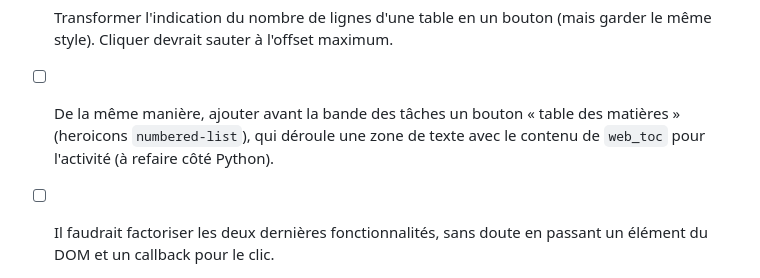
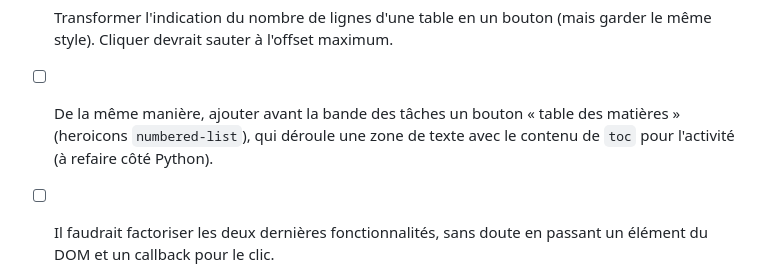
Before and after one commit to laowantong/sqlab_online, a Markdown page: meta/todo.md, the part around the change. Drawn GitHub-style.

```diff
--- a/meta/todo.md
+++ b/meta/todo.md
@@ -45,7 +45,7 @@
 - [ ] Ajouter une option pour ne pas le faire dans le menu Hamburger.
 - [ ] Réparer le coin d'agrandissement de la zone de codeMirrorEditor qui semble ne plus fonctionner : https://pagehelper.lets-script.com/blog/codemirror6-resize/
 - [ ] Transformer l'indication du nombre de lignes d'une table en un bouton (mais garder le même style). Cliquer devrait sauter à l'offset maximum.
-- [ ] De la même manière, ajouter avant la bande des tâches un bouton « table des matières » (heroicons `numbered-list`), qui déroule une zone de texte avec le contenu de `web_toc` pour l'activité (à refaire côté Python).
+- [ ] De la même manière, ajouter avant la bande des tâches un bouton « table des matières » (heroicons `numbered-list`), qui déroule une zone de texte avec le contenu de `toc` pour l'activité (à refaire côté Python).
 - [ ] Il faudrait factoriser les deux dernières fonctionnalités, sans doute en passant un élément du DOM et un callback pour le clic.
 
 ## Non prioritaire
```
